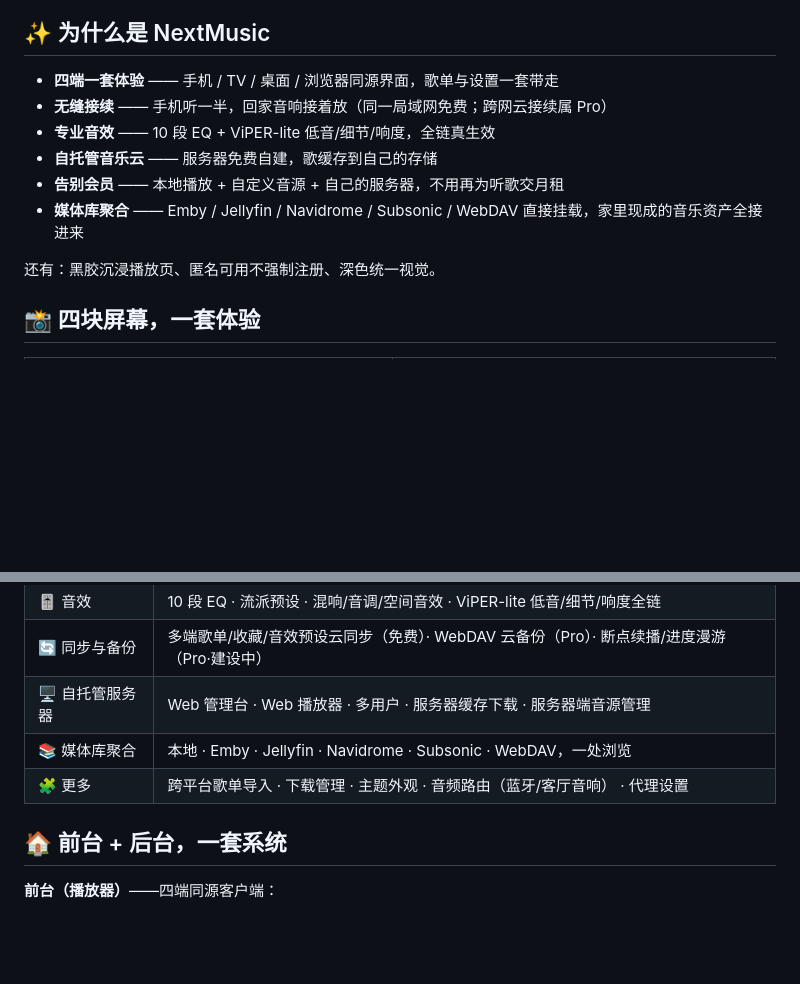
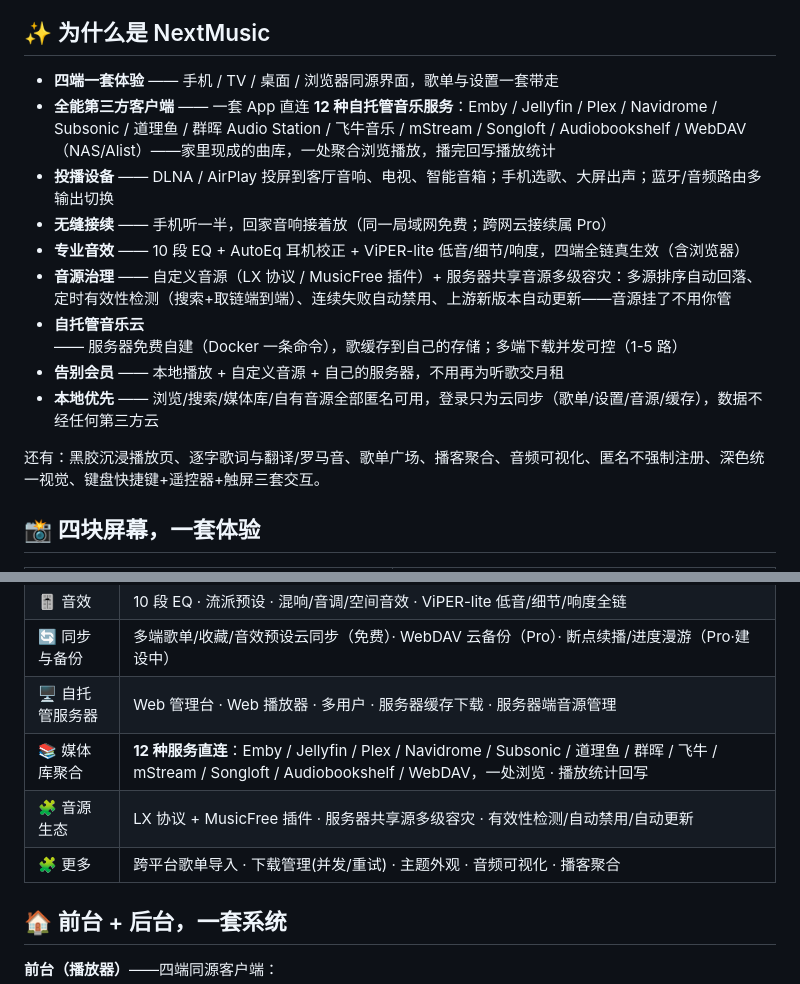
Before and after one commit to mubeyout/nextmusic-release, a Markdown page: README.md, 2 parts joined by grey strips. GitHub-like rendering; blank space fills up the shorter version.

Commit message:
docs: README 增强(老板 0923 10:15)——①新增卖点:投播设备(DLNA/AirPlay/音频路由)、全能第三方客户端(12 种自托管音乐服务直连+统计回写)、音源治理(多级容灾/有效性检测/自动禁用/自动更新)、本地优先(匿名可用,登录只为云同步) ②功能表:媒体库聚合升级 12 源、新增投播与输出/音源生态行、AutoEq/下载并发/播客等补入 ③Pro 与 FAQ 保持商业化 v1.2 口径不变

```diff
--- a/README.md
+++ b/README.md
@@ -11,13 +11,16 @@
 ## ✨ 为什么是 NextMusic
 
 - **四端一套体验** —— 手机 / TV / 桌面 / 浏览器同源界面，歌单与设置一套带走
+- **全能第三方客户端** —— 一套 App 直连 **12 种自托管音乐服务**：Emby / Jellyfin / Plex / Navidrome / Subsonic / 道理鱼 / 群晖 Audio Station / 飞牛音乐 / mStream / Songloft / Audiobookshelf / WebDAV（NAS/Alist）——家里现成的曲库，一处聚合浏览播放，播完回写播放统计
+- **投播设备** —— DLNA / AirPlay 投屏到客厅音响、电视、智能音箱；手机选歌、大屏出声；蓝牙/音频路由多输出切换
 - **无缝接续** —— 手机听一半，回家音响接着放（同一局域网免费；跨网云接续属 Pro）
-- **专业音效** —— 10 段 EQ + ViPER-lite 低音/细节/响度，全链真生效
-- **自托管音乐云** —— 服务器免费自建，歌缓存到自己的存储
+- **专业音效** —— 10 段 EQ + AutoEq 耳机校正 + ViPER-lite 低音/细节/响度，四端全链真生效（含浏览器）
+- **音源治理** —— 自定义音源（LX 协议 / MusicFree 插件）+ 服务器共享音源多级容灾：多源排序自动回落、定时有效性检测（搜索+取链端到端）、连续失败自动禁用、上游新版本自动更新——音源挂了不用你管
+- **自托管音乐云** —— 服务器免费自建（Docker 一条命令），歌缓存到自己的存储；多端下载并发可控（1-5 路）
 - **告别会员** —— 本地播放 + 自定义音源 + 自己的服务器，不用再为听歌交月租
-- **媒体库聚合** —— Emby / Jellyfin / Navidrome / Subsonic / WebDAV 直接挂载，家里现成的音乐资产全接进来
+- **本地优先** —— 浏览/搜索/媒体库/自有音源全部匿名可用，登录只为云同步（歌单/设置/音源/缓存），数据不经任何第三方云
 
-还有：黑胶沉浸播放页、匿名可用不强制注册、深色统一视觉。
+还有：黑胶沉浸播放页、逐字歌词与翻译/罗马音、歌单广场、播客聚合、音频可视化、匿名不强制注册、深色统一视觉、键盘快捷键+遥控器+触屏三套交互。
 
 ## 📸 四块屏幕，一套体验
 
@@ -44,8 +47,9 @@
 | 🎚️ 音效 | 10 段 EQ · 流派预设 · 混响/音调/空间音效 · ViPER-lite 低音/细节/响度全链 |
 | 🔄 同步与备份 | 多端歌单/收藏/音效预设云同步（免费）· WebDAV 云备份（Pro）· 断点续播/进度漫游（Pro·建设中） |
 | 🖥️ 自托管服务器 | Web 管理台 · Web 播放器 · 多用户 · 服务器缓存下载 · 服务器端音源管理 |
-| 📚 媒体库聚合 | 本地 · Emby · Jellyfin · Navidrome · Subsonic · WebDAV，一处浏览 |
-| 🧩 更多 | 跨平台歌单导入 · 下载管理 · 主题外观 · 音频路由（蓝牙/客厅音响） · 代理设置 |
+| 📚 媒体库聚合 | **12 种服务直连**：Emby / Jellyfin / Plex / Navidrome / Subsonic / 道理鱼 / 群晖 / 飞牛 / mStream / Songloft / Audiobookshelf / WebDAV，一处浏览 · 播放统计回写 |
+| 🧩 音源生态 | LX 协议 + MusicFree 插件 · 服务器共享源多级容灾 · 有效性检测/自动禁用/自动更新 |
+| 🧩 更多 | 跨平台歌单导入 · 下载管理(并发/重试) · 主题外观 · 音频可视化 · 播客聚合 |
 
 
 ## 🏠 前台 + 后台，一套系统
```
